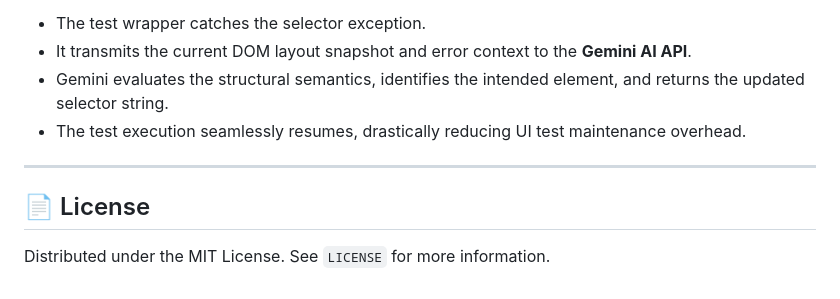
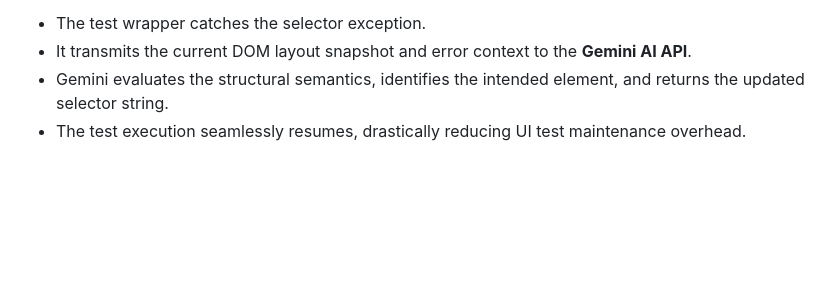
Before and after one commit to Sayan-18/PlaywrightSelfhealingDemo, a Markdown page: README.md, the part around one of its changes. Rendered like a GitHub page; blank space fills up the shorter version.

```diff
--- a/README.md
+++ b/README.md
@@ -120,9 +119,3 @@ In this framework:
 * It transmits the current DOM layout snapshot and error context to the **Gemini AI API**.
 * Gemini evaluates the structural semantics, identifies the intended element, and returns the updated selector string.
 * The test execution seamlessly resumes, drastically reducing UI test maintenance overhead.
-
----
-
-## 📄 License
-
-Distributed under the MIT License. See `LICENSE` for more information.
```
Also changed, not shown: other parts of README.md (+0 -1 lines).
